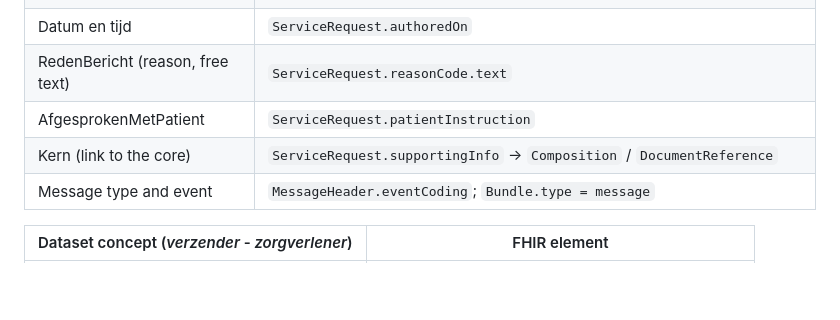
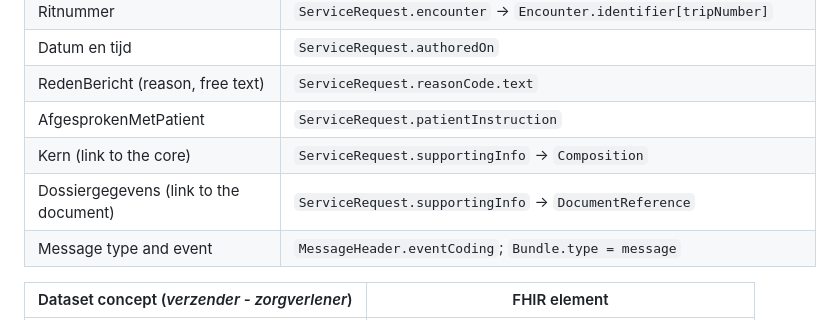
Before and after one commit to Nictiz/AZ-IG, a Markdown page: input/pagecontent/testing.md, the part around the change. Drawn GitHub-style; blank space fills up the shorter version.

Commit message:
doc(functional mapping): Create seperate mapping for DocumentReference

```diff
--- a/input/pagecontent/testing.md
+++ b/input/pagecontent/testing.md
@@ -31,7 +31,8 @@ How the dataset concepts (as seen in the ART-DECOR data set and the ADA scenario
 | Datum en tijd | `ServiceRequest.authoredOn` |
 | RedenBericht (reason, free text) | `ServiceRequest.reasonCode.text` |
 | AfgesprokenMetPatient | `ServiceRequest.patientInstruction` |
-| Kern (link to the core) | `ServiceRequest.supportingInfo` → `Composition` / `DocumentReference` |
+| Kern (link to the core) | `ServiceRequest.supportingInfo` → `Composition` |
+|   Dossiergegevens (link to the document)   |   `ServiceRequest.supportingInfo` → `DocumentReference`   |
 | Message type and event | `MessageHeader.eventCoding`; `Bundle.type = message` |
 
 | Dataset concept (_verzender_ - _zorgverlener_)| FHIR element|
```
